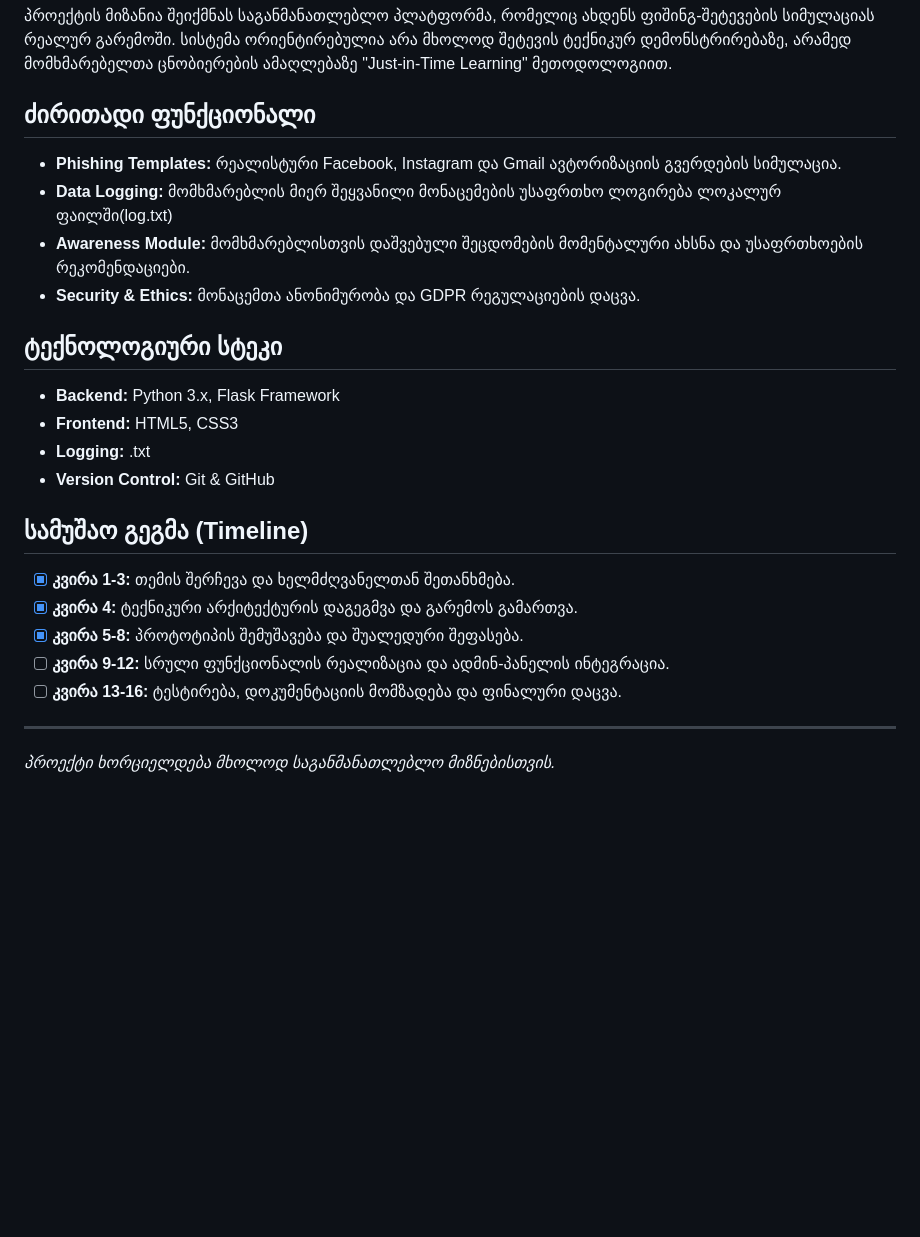
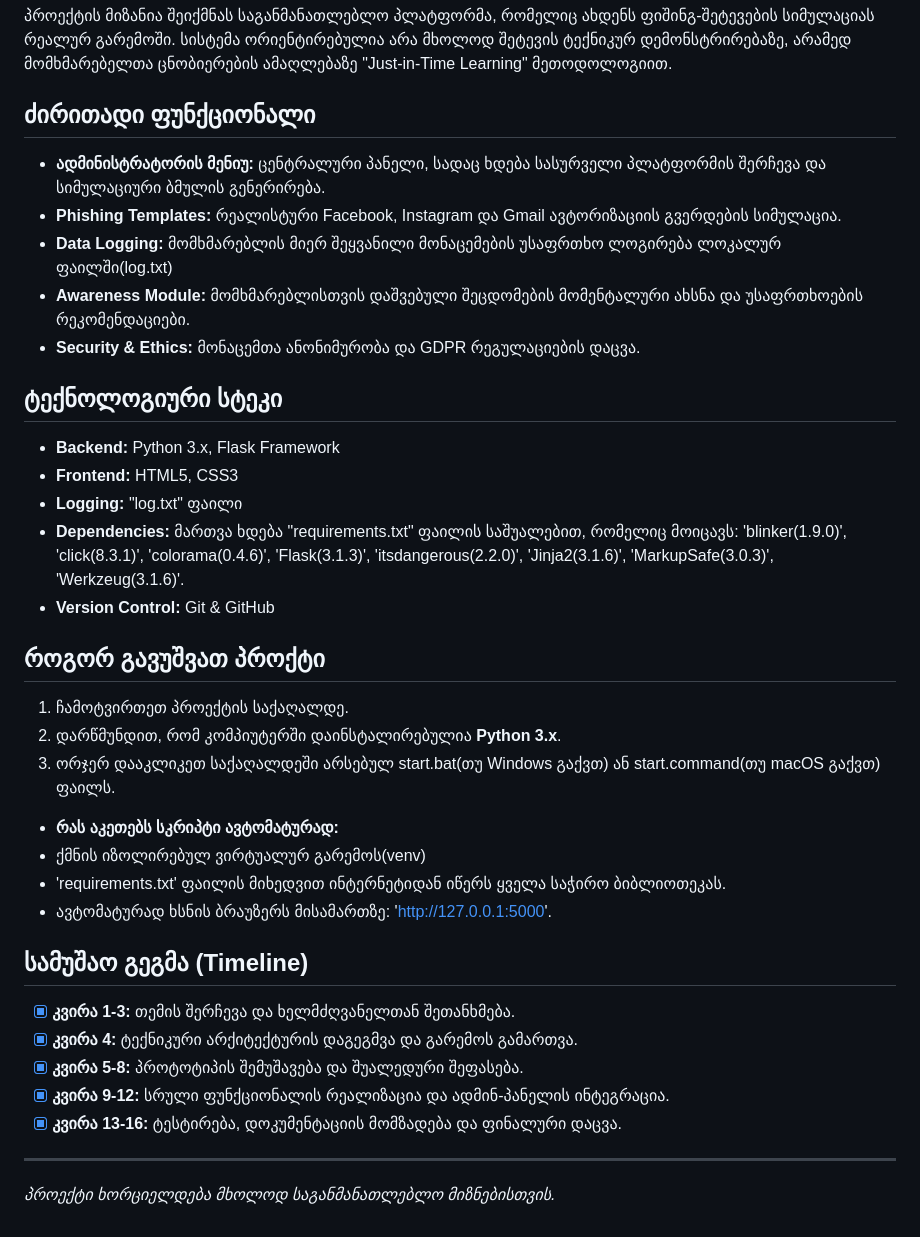
Before and after one commit to N1kusha01/phishing-awareness-simulator, a Markdown page: README.md, the part around the change. Drawn GitHub-style; blank space fills up the shorter version.

```diff
--- a/README.md
+++ b/README.md
@@ -9,23 +9,38 @@
 პროექტის მიზანია შეიქმნას საგანმანათლებლო პლატფორმა, რომელიც ახდენს ფიშინგ-შეტევების სიმულაციას რეალურ გარემოში. სისტემა ორიენტირებულია არა მხოლოდ შეტევის ტექნიკურ დემონსტრირებაზე, არამედ მომხმარებელთა ცნობიერების ამაღლებაზე "Just-in-Time Learning" მეთოდოლოგიით.
 
 ## ძირითადი ფუნქციონალი
+* **ადმინისტრატორის მენიუ:** ცენტრალური პანელი, სადაც ხდება სასურველი პლატფორმის შერჩევა და სიმულაციური ბმულის გენერირება.
 * **Phishing Templates:** რეალისტური Facebook, Instagram და Gmail ავტორიზაციის გვერდების სიმულაცია.
 * **Data Logging:** მომხმარებლის მიერ შეყვანილი მონაცემების უსაფრთხო ლოგირება ლოკალურ ფაილში(log.txt)
 * **Awareness Module:** მომხმარებლისთვის დაშვებული შეცდომების მომენტალური ახსნა და უსაფრთხოების რეკომენდაციები.
 * **Security & Ethics:** მონაცემთა ანონიმურობა და GDPR რეგულაციების დაცვა.
 
+
 ## ტექნოლოგიური სტეკი
 * **Backend:** Python 3.x, Flask Framework
 * **Frontend:** HTML5, CSS3
-* **Logging:** .txt
+* **Logging:** "log.txt" ფაილი
+* **Dependencies:** მართვა ხდება "requirements.txt" ფაილის საშუალებით, რომელიც მოიცავს: 'blinker(1.9.0)', 'click(8.3.1)', 'colorama(0.4.6)', 'Flask(3.1.3)', 'itsdangerous(2.2.0)', 'Jinja2(3.1.6)', 'MarkupSafe(3.0.3)', 'Werkzeug(3.1.6)'.
 * **Version Control:** Git & GitHub
+
+
+## როგორ გავუშვათ პროქტი
+1. ჩამოტვირთეთ პროექტის საქაღალდე.
+2. დარწმუნდით, რომ კომპიუტერში დაინსტალირებულია **Python 3.x**.
+3. ორჯერ დააკლიკეთ საქაღალდეში არსებულ start.bat(თუ Windows გაქვთ) ან start.command(თუ macOS გაქვთ) ფაილს.
+
+* **რას აკეთებს სკრიპტი ავტომატურად:**
+* ქმნის იზოლირებულ ვირტუალურ გარემოს(venv)
+* 'requirements.txt' ფაილის მიხედვით ინტერნეტიდან იწერს ყველა საჭირო ბიბლიოთეკას.
+* ავტომატურად ხსნის ბრაუზერს მისამართზე: 'http://127.0.0.1:5000'.
+
 
 ## სამუშაო გეგმა (Timeline)
 - [x] **კვირა 1-3:** თემის შერჩევა და ხელმძღვანელთან შეთანხმება.
 - [x] **კვირა 4:** ტექნიკური არქიტექტურის დაგეგმვა და გარემოს გამართვა.
 - [x] **კვირა 5-8:** პროტოტიპის შემუშავება და შუალედური შეფასება.
-- [ ] **კვირა 9-12:** სრული ფუნქციონალის რეალიზაცია და ადმინ-პანელის ინტეგრაცია.
-- [ ] **კვირა 13-16:** ტესტირება, დოკუმენტაციის მომზადება და ფინალური დაცვა.
+- [x] **კვირა 9-12:** სრული ფუნქციონალის რეალიზაცია და ადმინ-პანელის ინტეგრაცია.
+- [x] **კვირა 13-16:** ტესტირება, დოკუმენტაციის მომზადება და ფინალური დაცვა.
 
 ---
 *პროექტი ხორციელდება მხოლოდ საგანმანათლებლო მიზნებისთვის.*
```
